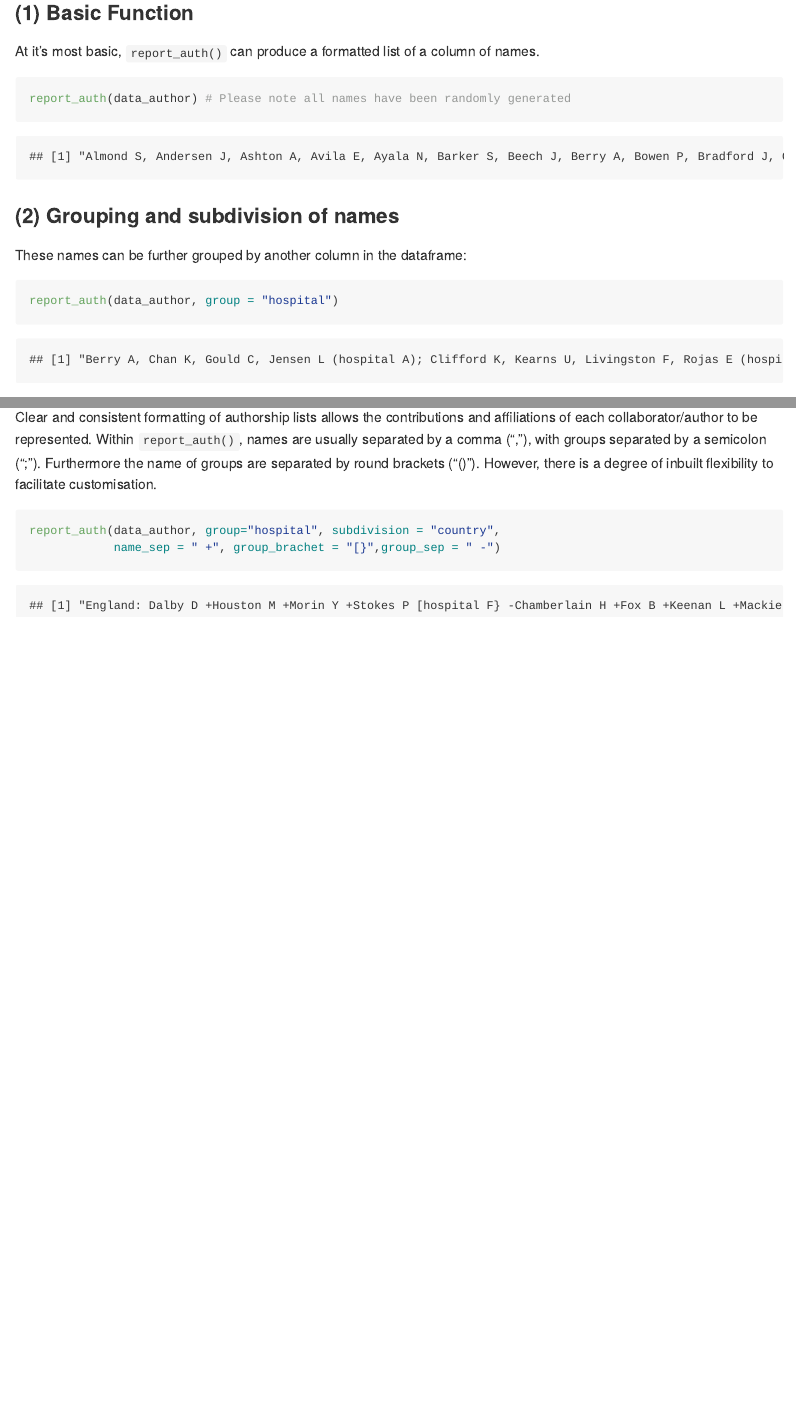
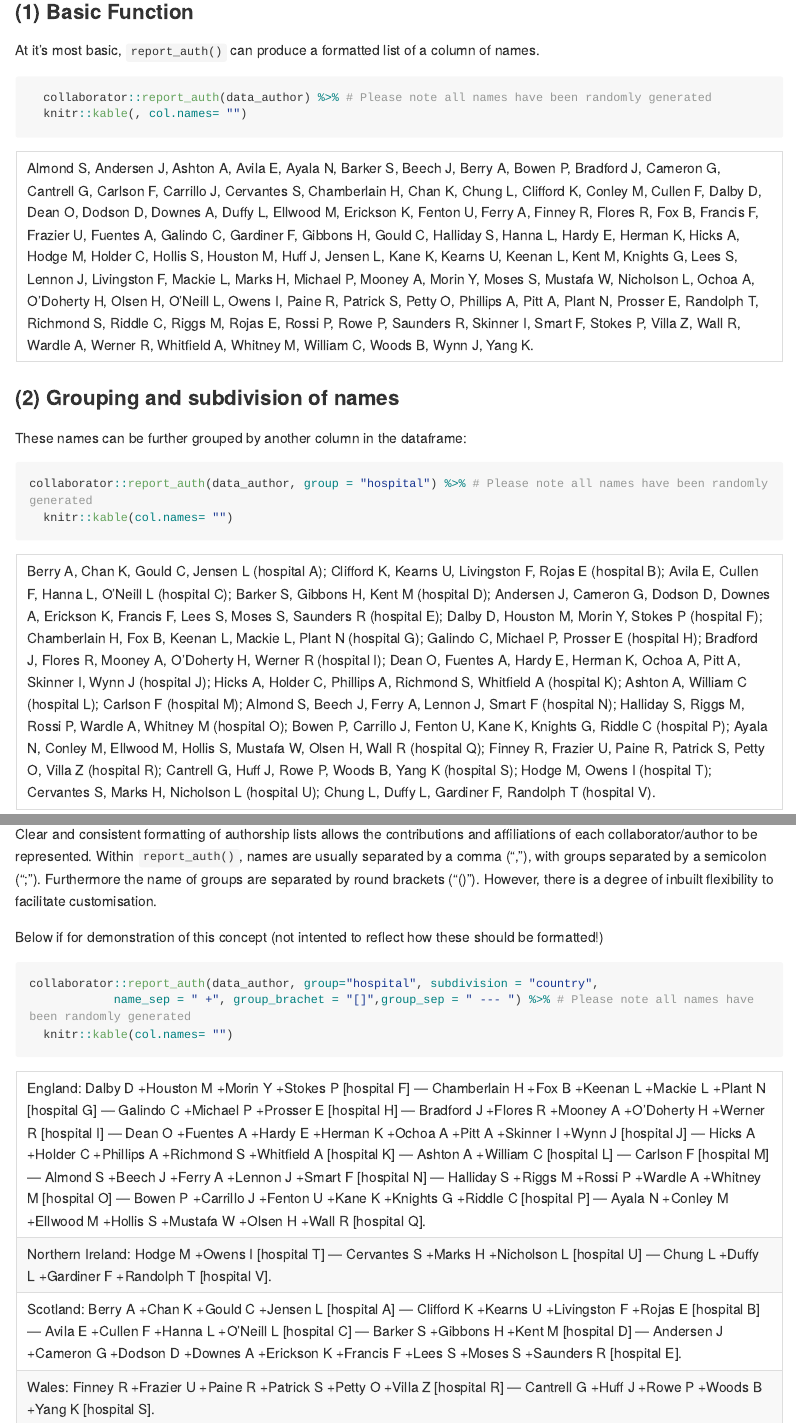
Before and after one commit to kamclean/collaborator, an R Markdown document (vignettes/vignette_authors.Rmd): the page in a window 1100 px wide, from 1100 px down before the commit and from 1060 px down after it, so that both start at the same text, and a second part further down, joined at a grey line. The pictures show the output file vignettes/vignette_authors.md that the author committed with the source, drawn offline in the style of GitHub; long lines of code are wrapped.

Commit message:
update report_auth vignette

````diff
--- a/vignettes/vignette_authors.Rmd
+++ b/vignettes/vignette_authors.Rmd
@@ -35,14 +36,16 @@ knitr::kable(head(data_author, n=10)) # Please note all names have been randomly
 ### (1) Basic Function
 At it's most basic, `report_auth()` can produce a formatted list of a column of names.
 ```{r, warning=FALSE, message=FALSE}
-report_auth(data_author) # Please note all names have been randomly generated
+  collaborator::report_auth(data_author) %>% # Please note all names have been randomly generated
+  knitr::kable(, col.names= "")
 ```
 
 ### (2) Grouping and subdivision of names
 
 These names can be further grouped by another column in the dataframe:
 ```{r, warning=FALSE, message=FALSE}
-report_auth(data_author, group = "hospital")
+collaborator::report_auth(data_author, group = "hospital") %>% # Please note all names have been randomly generated
+  knitr::kable(col.names= "")
 ```
 
 Or can be subdivided by another column in the dataframe:
@@ -60,8 +66,11 @@ report_auth(data_author,
 ### (3) Formatting
 Clear and consistent formatting of authorship lists allows the contributions and affiliations of each collaborator/author to be represented. Within `report_auth()`, names are usually separated by a comma (","), with groups separated by a semicolon (";"). Furthermore the name of groups are separated by round brackets ("()"). However, there is a degree of inbuilt flexibility to facilitate customisation.
 
+Below if for demonstration of this concept (not intented to reflect how these should be formatted!)
+
 
 ```{r, warning=FALSE, message=FALSE}
-report_auth(data_author, group="hospital", subdivision = "country",
-            name_sep = " +", group_brachet = "[}",group_sep = " -")
+collaborator::report_auth(data_author, group="hospital", subdivision = "country",
+            name_sep = " +", group_brachet = "[]",group_sep = " --- ") %>% # Please note all names have been randomly generated
+  knitr::kable(col.names= "")
 ```
````
Also changed, not shown: vignettes/vignette_authors.md, vignettes/vignette_authors.Rmd (12 more changed lines).
